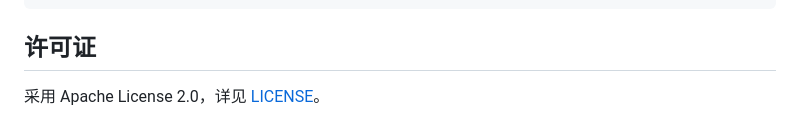
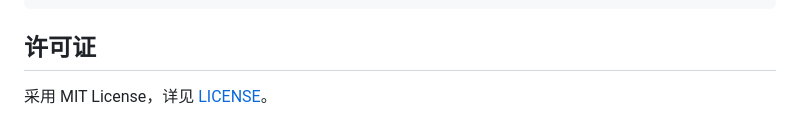
Before and after one commit to Guojiz/Repo-as-Review-OS, a Markdown page: README.zh-CN.md, the part around the change. Drawn GitHub-style.

Commit message:
Restore Chinese MIT license note

```diff
--- a/README.zh-CN.md
+++ b/README.zh-CN.md
@@ -158,4 +158,4 @@ review-os/
 
 ## 许可证
 
-采用 Apache License 2.0，详见 [LICENSE](LICENSE)。
+采用 MIT License，详见 [LICENSE](LICENSE)。
```
